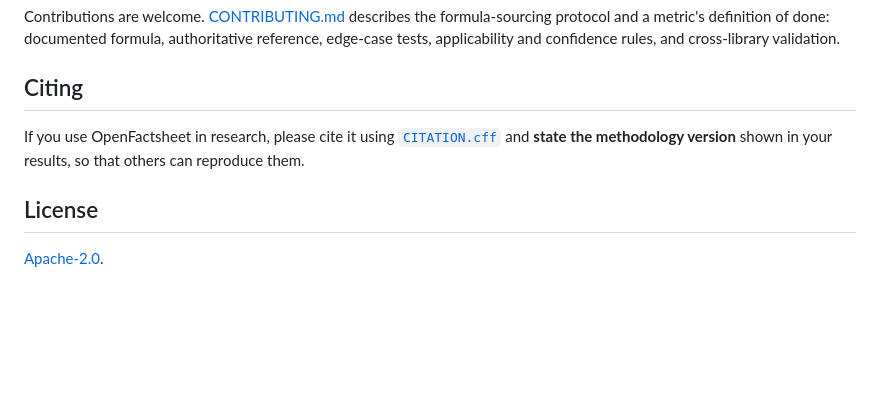
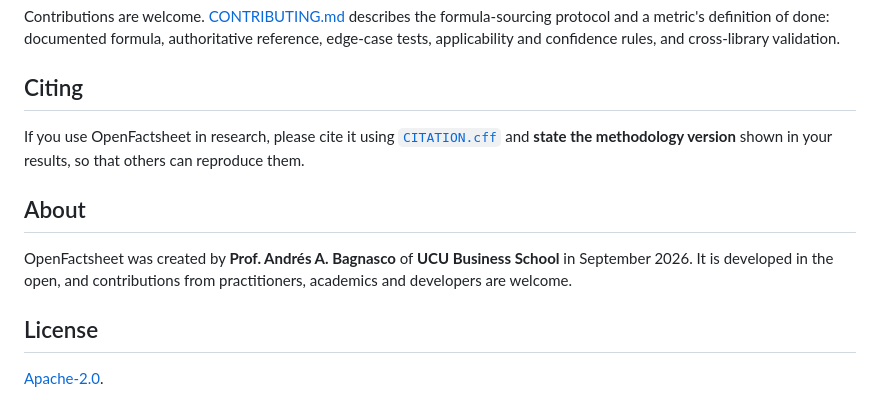
Before and after one commit to bagnascotrader/openfactsheet, a Markdown page: README.md, the part around the change. Rendered like a GitHub page; blank space fills up the shorter version.

Commit message:
README: credit the project's creator
Add an About section: OpenFactsheet was initially created by Prof. Andrés A.
Bagnasco of UCU Business School in September 2026.

Co-Authored-By: Claude Opus 5 (1M context) <noreply@anthropic.com>
Claude-Session: https://claude.ai/code/session_012EsELnNBV3FBXby9frrx2S

```diff
--- a/README.md
+++ b/README.md
@@ -312,6 +312,12 @@ If you use OpenFactsheet in research, please cite it using
 [`CITATION.cff`](CITATION.cff) and **state the methodology version** shown in
 your results, so that others can reproduce them.
 
+## About
+
+OpenFactsheet was created by **Prof. Andrés A. Bagnasco** of
+**UCU Business School** in September 2026. It is developed in the open, and
+contributions from practitioners, academics and developers are welcome.
+
 ## License
 
 [Apache-2.0](LICENSE).
```
